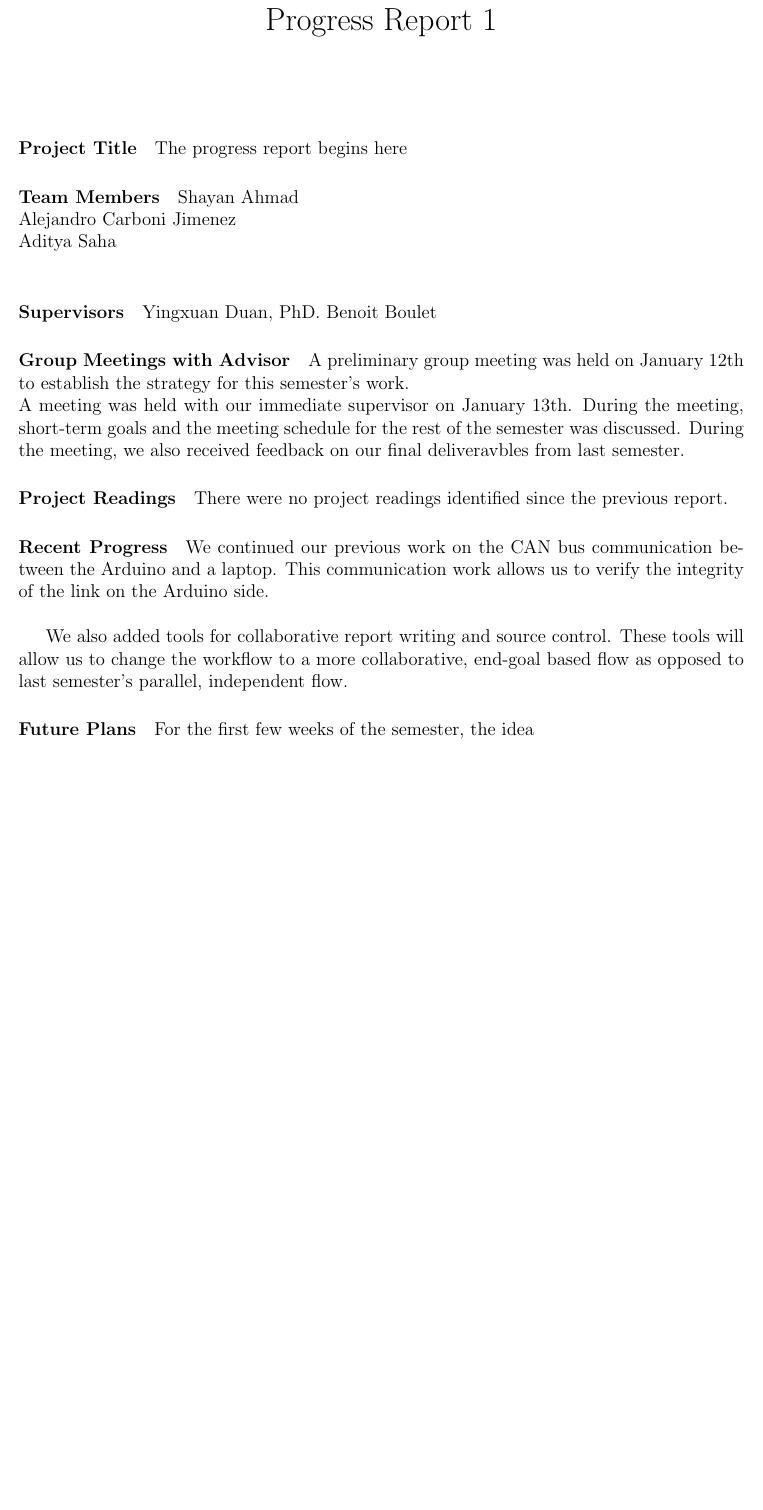
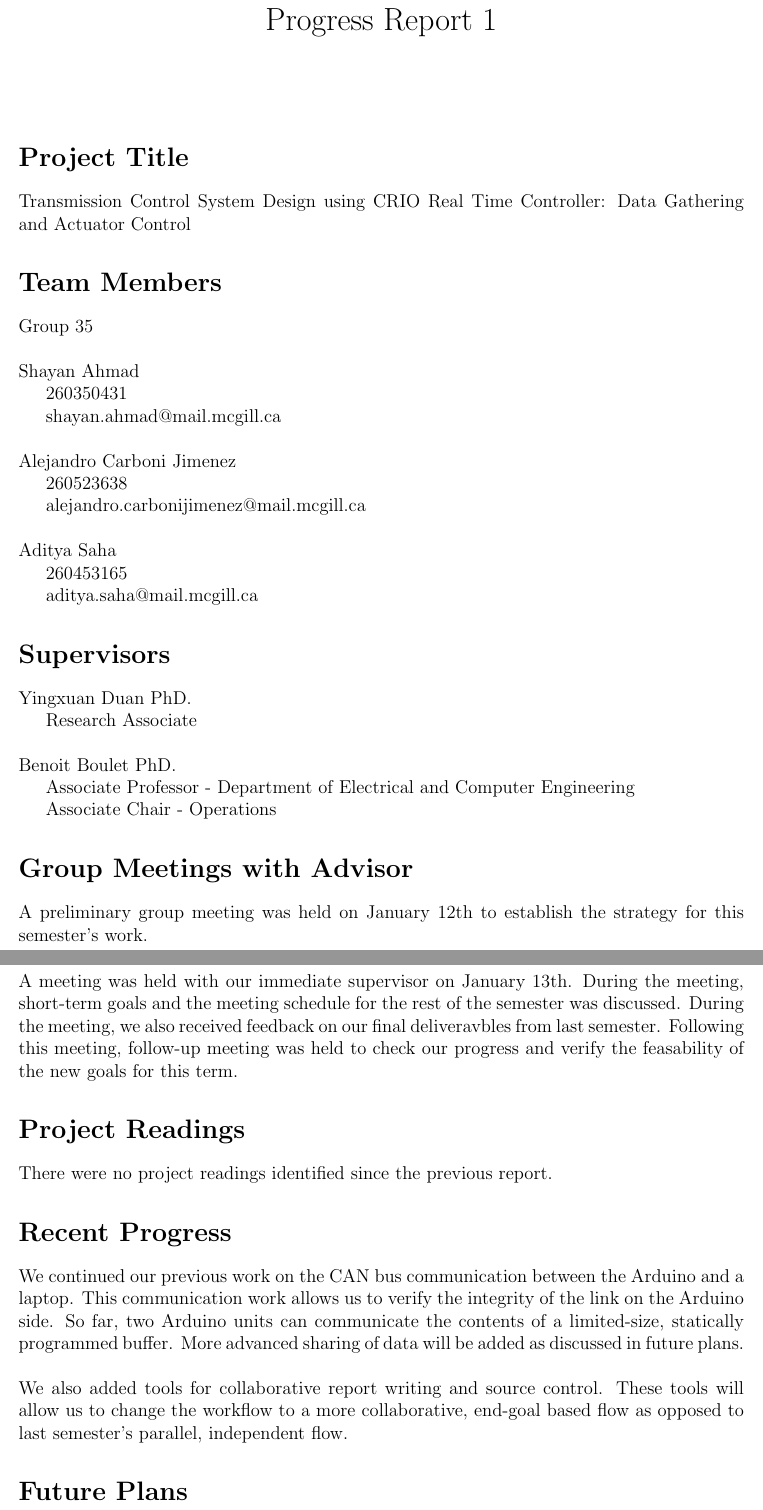
Before and after one commit to asaha2/ecse457, a LaTeX document (progress1.tex): part of the page before the commit and two parts of pages 1 and 2 of 2 after it, the two joined at a grey line, cut so that both start at the same text, the shorter picture padded with empty space. The pictures show the PDF file progress1.pdf that the author committed with the source.

Commit message:
Preliminary Report Format and Content

```diff
--- a/progress1.tex
+++ b/progress1.tex
@@ -6,16 +7,38 @@
 \title{Progress Report 1}
 \date{}
 \maketitle
-\paragraph{Project Title} \\
-The progress report begins here
+\section*{Project Title}
+Transmission Control System Design using CRIO Real Time Controller:
+Data Gathering and Actuator Control
+\section*{Team Members}
+Group 35 \newline
 
-\paragraph{Team Members} \\
-Shayan Ahmad
-Alejandro Carboni Jimenez
-Aditya Saha
+\hangindent=17.62482pt
+\hangafter=1
+Shayan Ahmad \\
+260350431 \\
+shayan.ahmad@mail.mcgill.ca \newline
 
-\paragraph{Supervisors}\\
-Yingxuan Duan, PhD.
-Benoit Boulet
+\hangindent=17.62482pt
+\hangafter=1
+Alejandro Carboni Jimenez \\
+260523638 \\
+alejandro.carbonijimenez@mail.mcgill.ca \newline
 
-\paragraph{Group Meetings with Advisor}\\
+\hangindent=17.62482pt
+\hangafter=1
+Aditya Saha \\
+260453165 \\
+aditya.saha@mail.mcgill.ca
+
+\section*{Supervisors}
+\hangindent=17.62482pt
+\hangafter=1
+Yingxuan Duan PhD.\\
+Research Associate\newline
+
+\hangindent=17.62482pt
+\hangafter=1
+Benoit Boulet PhD.\\
+Associate Professor - Department of Electrical and Computer Engineering\\
+Associate Chair - Operations
@@ -28,15 +54,18 @@ deliveravbles from last semester.
+held to check our progress and verify the feasability of the new goals for
+this term.
 
-\paragraph{Project Readings}\\
+\section*{Project Readings}
 There were no project readings identified since the previous report.
 
-\paragraph{Recent Progress}\\
+\section*{Recent Progress}
 We continued our previous work on the CAN bus communication between the Arduino
 and a laptop. This communication work allows us to verify the integrity of the
-link on the Arduino side.\\
+link on the Arduino side. So far, two Arduino units can communicate the
+contents of a limited-size, statically programmed buffer. More advanced
+sharing of data will be added as discussed in future plans.\newline
 
 We also added tools for collaborative report writing and source control. These
 tools will allow us to change the workflow to a more collaborative, end-goal
 based flow as opposed to last semester's parallel, independent flow.
 
-\paragraph{Future Plans}\\
-For the first few weeks of the semester, the idea
+\section*{Future Plans}
```
Also changed, not shown: progress1.pdf, progress1.tex (17 more changed lines).
